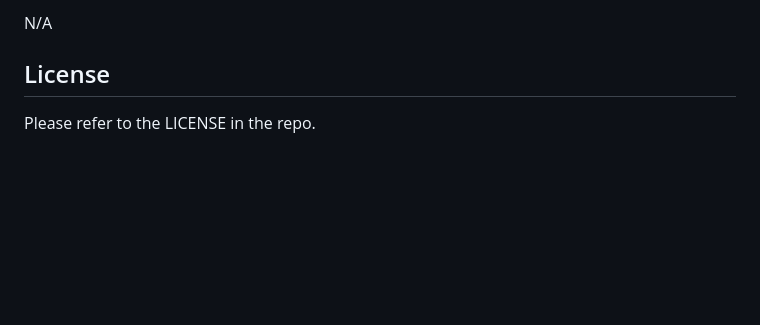
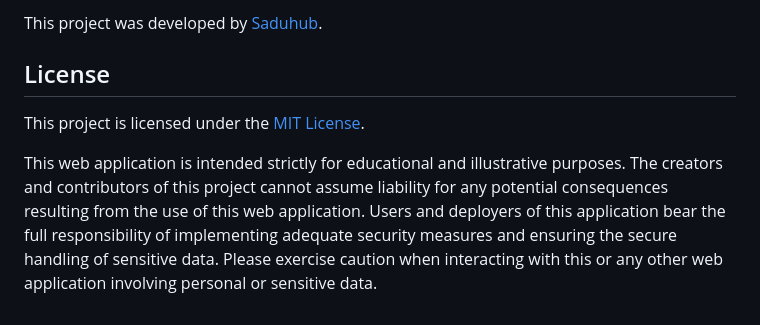
Before and after one commit to saduhub/Password_Generator, a Markdown page: README.md, the part around the change printed below. GitHub-like rendering; blank space fills up the shorter version.

```diff
--- a/README.md
+++ b/README.md
@@ -21,6 +44,9 @@ N/A
 
-N/A
+This project was developed by [Saduhub](https://github.com/saduhub).
 
 ## License
 
-Please refer to the LICENSE in the repo.
+This project is licensed under the [MIT License](https://opensource.org/license/mit/).
+
+This web application is intended strictly for educational and illustrative purposes. The creators and contributors of this project cannot assume liability for any potential consequences resulting from the use of this web application.
+Users and deployers of this application bear the full responsibility of implementing adequate security measures and ensuring the secure handling of sensitive data. Please exercise caution when interacting with this or any other web application involving personal or sensitive data.
```
Also changed, not shown: other parts of README.md (+30 -7 lines), Assets/generatorTS.png (added).
